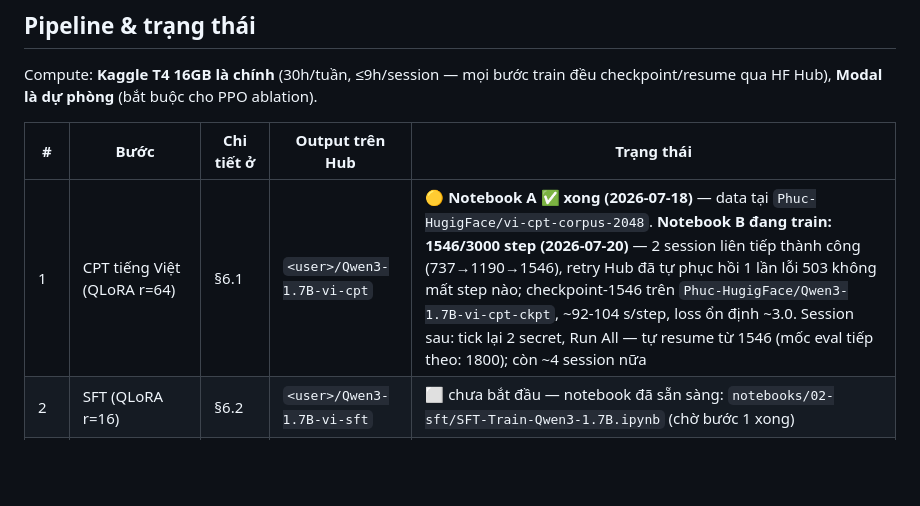
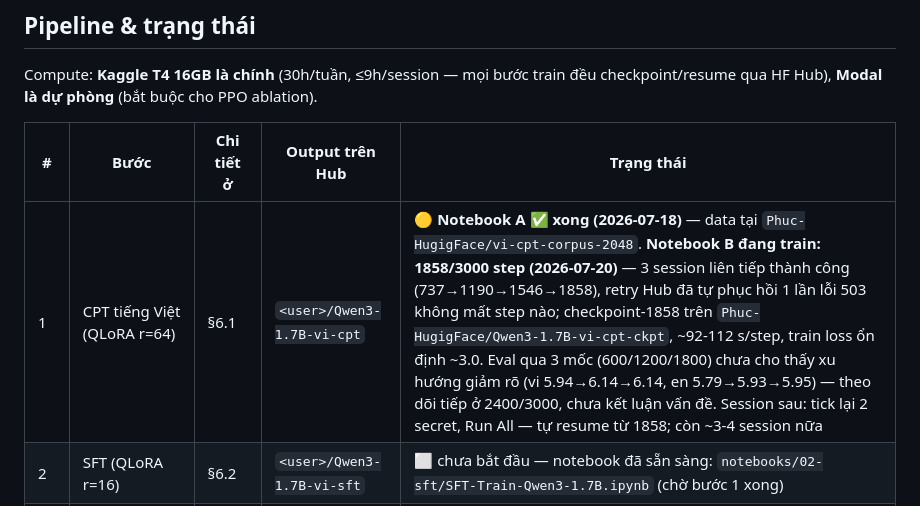
Before and after one commit to git-phuc/Building-Vietnamese-Chatbot-using-LLMs-and-RLHF, a Markdown page: README.md, the part around the change. Drawn GitHub-style; blank space fills up the shorter version.

Commit message:
Log CPT session 7: 1546->1858, eval trend flat at 3 checkpoints (600/1200/1800)
Co-Authored-By: Claude Fable 5 <noreply@anthropic.com>

```diff
--- a/README.md
+++ b/README.md
@@ -21,7 +21,7 @@ Compute: **Kaggle T4 16GB là chính** (30h/tuần, ≤9h/session — mọi bư
 
 | # | Bước | Chi tiết ở | Output trên Hub | Trạng thái |
 |---|---|---|---|---|
-| 1 | CPT tiếng Việt (QLoRA r=64) | §6.1 | `<user>/Qwen3-1.7B-vi-cpt` | 🟡 **Notebook A ✅ xong (2026-07-18)** — data tại `Phuc-HugigFace/vi-cpt-corpus-2048`. **Notebook B đang train: 1546/3000 step (2026-07-20)** — 2 session liên tiếp thành công (737→1190→1546), retry Hub đã tự phục hồi 1 lần lỗi 503 không mất step nào; checkpoint-1546 trên `Phuc-HugigFace/Qwen3-1.7B-vi-cpt-ckpt`, ~92-104 s/step, loss ổn định ~3.0. Session sau: tick lại 2 secret, Run All — tự resume từ 1546 (mốc eval tiếp theo: 1800); còn ~4 session nữa |
+| 1 | CPT tiếng Việt (QLoRA r=64) | §6.1 | `<user>/Qwen3-1.7B-vi-cpt` | 🟡 **Notebook A ✅ xong (2026-07-18)** — data tại `Phuc-HugigFace/vi-cpt-corpus-2048`. **Notebook B đang train: 1858/3000 step (2026-07-20)** — 3 session liên tiếp thành công (737→1190→1546→1858), retry Hub đã tự phục hồi 1 lần lỗi 503 không mất step nào; checkpoint-1858 trên `Phuc-HugigFace/Qwen3-1.7B-vi-cpt-ckpt`, ~92-112 s/step, train loss ổn định ~3.0. Eval qua 3 mốc (600/1200/1800) chưa cho thấy xu hướng giảm rõ (vi 5.94→6.14→6.14, en 5.79→5.93→5.95) — theo dõi tiếp ở 2400/3000, chưa kết luận vấn đề. Session sau: tick lại 2 secret, Run All — tự resume từ 1858; còn ~3-4 session nữa |
 | 2 | SFT (QLoRA r=16) | §6.2 | `<user>/Qwen3-1.7B-vi-sft` | ⬜ chưa bắt đầu — notebook đã sẵn sàng: `notebooks/02-sft/SFT-Train-Qwen3-1.7B.ipynb` (chờ bước 1 xong) |
 | 3 | Reward Model (OpenRLHF) | §6.3 | `<user>/Qwen3-1.7B-vi-rm` | ⬜ chưa bắt đầu |
 | 4a | DPO — con đường chính (TRL) | §6.4a | `<user>/Qwen3-1.7B-vi-dpo` | ⬜ chưa bắt đầu |
```
Also changed, not shown: docs/compute-log.md (+4 -3 lines).
